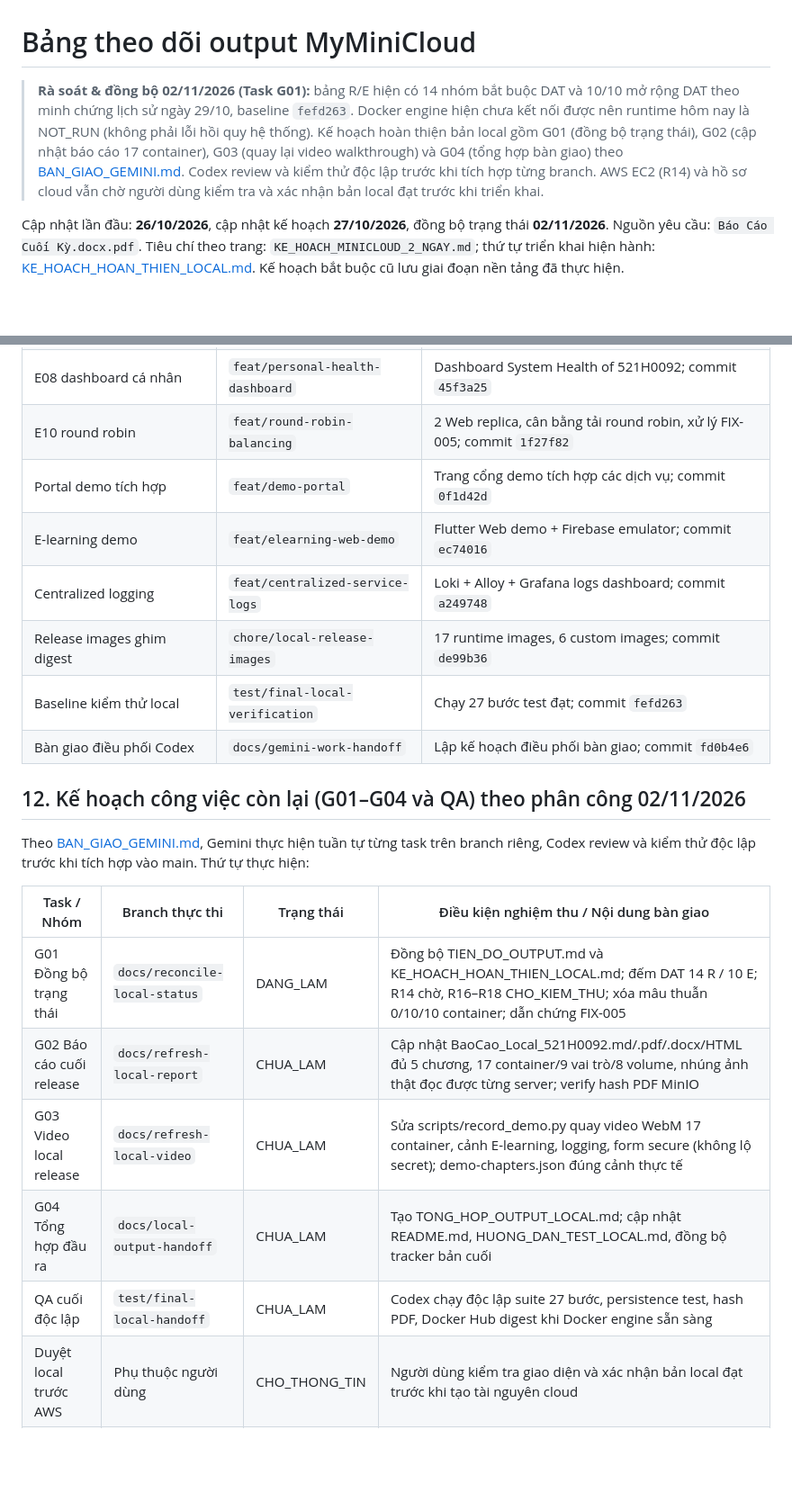
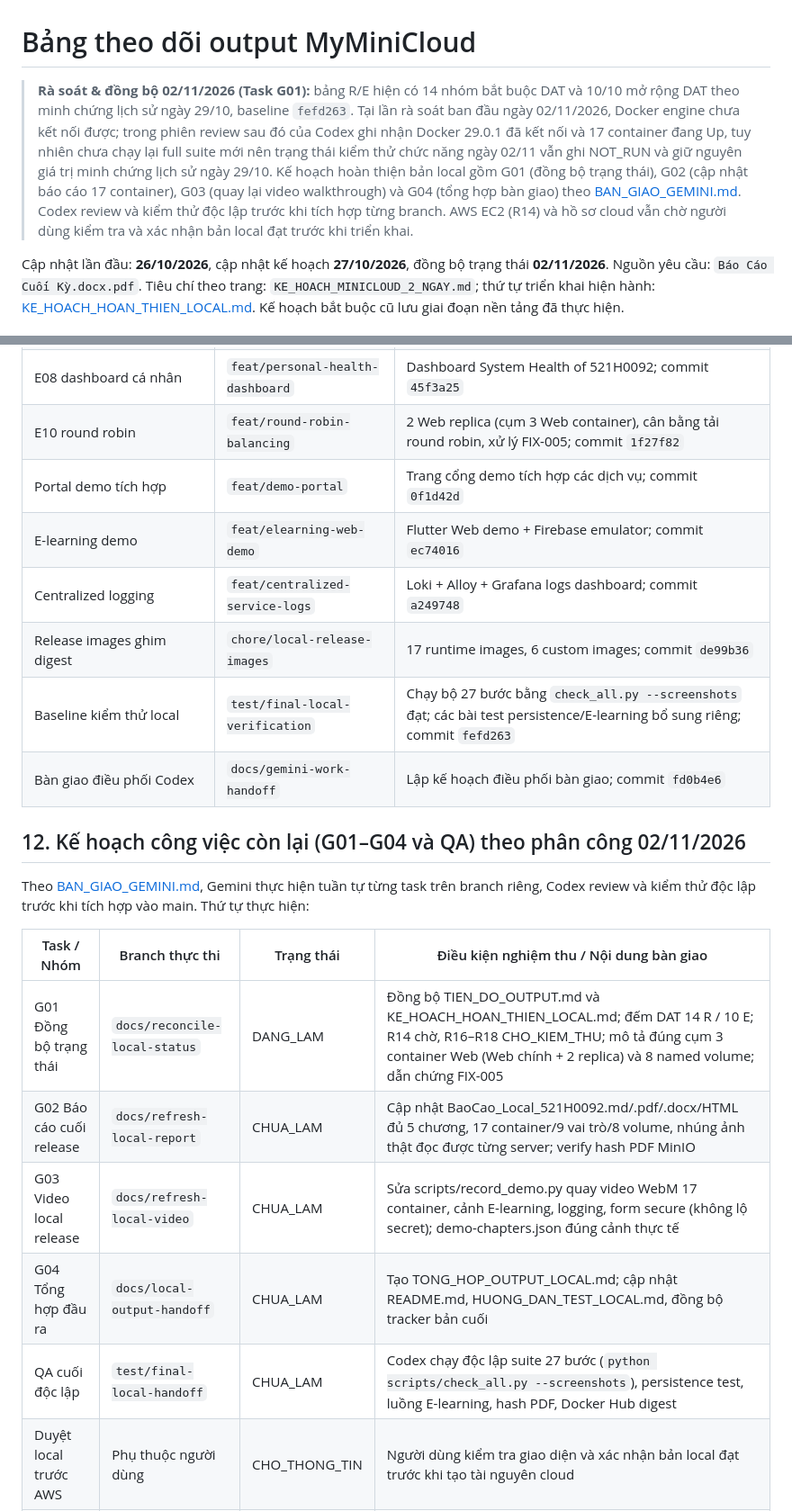
Before and after one commit to Katie-217/MiniCloud, a Markdown page: TIEN_DO_OUTPUT.md, 2 parts joined by grey strips. Shown at 90% size. Rendered like a GitHub page; blank space fills up the shorter version.

```diff
--- a/TIEN_DO_OUTPUT.md
+++ b/TIEN_DO_OUTPUT.md
@@ -1,6 +1,6 @@
 # Bảng theo dõi output MyMiniCloud
 
-> **Rà soát & đồng bộ 02/11/2026 (Task G01):** bảng R/E hiện có 14 nhóm bắt buộc DAT và 10/10 mở rộng DAT theo minh chứng lịch sử ngày 29/10, baseline `fefd263`. Docker engine hiện chưa kết nối được nên runtime hôm nay là NOT_RUN (không phải lỗi hồi quy hệ thống). Kế hoạch hoàn thiện bản local gồm G01 (đồng bộ trạng thái), G02 (cập nhật báo cáo 17 container), G03 (quay lại video walkthrough) và G04 (tổng hợp bàn giao) theo [BAN_GIAO_GEMINI.md](BAN_GIAO_GEMINI.md). Codex review và kiểm thử độc lập trước khi tích hợp từng branch. AWS EC2 (R14) và hồ sơ cloud vẫn chờ người dùng kiểm tra và xác nhận bản local đạt trước khi triển khai.
+> **Rà soát & đồng bộ 02/11/2026 (Task G01):** bảng R/E hiện có 14 nhóm bắt buộc DAT và 10/10 mở rộng DAT theo minh chứng lịch sử ngày 29/10, baseline `fefd263`. Tại lần rà soát ban đầu ngày 02/11/2026, Docker engine chưa kết nối được; trong phiên review sau đó của Codex ghi nhận Docker 29.0.1 đã kết nối và 17 container đang Up, tuy nhiên chưa chạy lại full suite mới nên trạng thái kiểm thử chức năng ngày 02/11 vẫn ghi NOT_RUN và giữ nguyên giá trị minh chứng lịch sử ngày 29/10. Kế hoạch hoàn thiện bản local gồm G01 (đồng bộ trạng thái), G02 (cập nhật báo cáo 17 container), G03 (quay lại video walkthrough) và G04 (tổng hợp bàn giao) theo [BAN_GIAO_GEMINI.md](BAN_GIAO_GEMINI.md). Codex review và kiểm thử độc lập trước khi tích hợp từng branch. AWS EC2 (R14) và hồ sơ cloud vẫn chờ người dùng kiểm tra và xác nhận bản local đạt trước khi triển khai.
 
 Cập nhật lần đầu: **26/10/2026**, cập nhật kế hoạch **27/10/2026**, đồng bộ trạng thái **02/11/2026**. Nguồn yêu cầu: `Báo Cáo Cuối Kỳ.docx.pdf`. Tiêu chí theo trang: `KE_HOACH_MINICLOUD_2_NGAY.md`; thứ tự triển khai hiện hành: [KE_HOACH_HOAN_THIEN_LOCAL.md](KE_HOACH_HOAN_THIEN_LOCAL.md). Kế hoạch bắt buộc cũ lưu giai đoạn nền tảng đã thực hiện.
 
@@ -169,12 +169,12 @@ Các artifact dùng ngay: [README](README.md), [báo cáo PDF local](report/BaoC
 | E06 DNS mở rộng | `feat/service-dns-records` | Bản ghi DNS app, minio, keycloak; commit `8f1b6be` |
 | E07 Web metrics | `feat/web-metrics` | Nginx prometheus exporter, job web scrape; commit `ac394ac` |
 | E08 dashboard cá nhân | `feat/personal-health-dashboard` | Dashboard System Health of 521H0092; commit `45f3a25` |
-| E10 round robin | `feat/round-robin-balancing` | 2 Web replica, cân bằng tải round robin, xử lý FIX-005; commit `1f27f82` |
+| E10 round robin | `feat/round-robin-balancing` | 2 Web replica (cụm 3 Web container), cân bằng tải round robin, xử lý FIX-005; commit `1f27f82` |
 | Portal demo tích hợp | `feat/demo-portal` | Trang cổng demo tích hợp các dịch vụ; commit `0f1d42d` |
 | E-learning demo | `feat/elearning-web-demo` | Flutter Web demo + Firebase emulator; commit `ec74016` |
 | Centralized logging | `feat/centralized-service-logs` | Loki + Alloy + Grafana logs dashboard; commit `a249748` |
 | Release images ghim digest | `chore/local-release-images` | 17 runtime images, 6 custom images; commit `de99b36` |
-| Baseline kiểm thử local | `test/final-local-verification` | Chạy 27 bước test đạt; commit `fefd263` |
+| Baseline kiểm thử local | `test/final-local-verification` | Chạy bộ 27 bước bằng `check_all.py --screenshots` đạt; các bài test persistence/E-learning bổ sung riêng; commit `fefd263` |
 | Bàn giao điều phối Codex | `docs/gemini-work-handoff` | Lập kế hoạch điều phối bàn giao; commit `fd0b4e6` |
 
 ## 12. Kế hoạch công việc còn lại (G01–G04 và QA) theo phân công 02/11/2026
@@ -183,10 +183,10 @@ Theo [BAN_GIAO_GEMINI.md](BAN_GIAO_GEMINI.md), Gemini thực hiện tuần tự
 
 | Task / Nhóm | Branch thực thi | Trạng thái | Điều kiện nghiệm thu / Nội dung bàn giao |
 |---|---|---|---|
-| G01 Đồng bộ trạng thái | `docs/reconcile-local-status` | DANG_LAM | Đồng bộ TIEN_DO_OUTPUT.md và KE_HOACH_HOAN_THIEN_LOCAL.md; đếm DAT 14 R / 10 E; R14 chờ, R16–R18 CHO_KIEM_THU; xóa mâu thuẫn 0/10/10 container; dẫn chứng FIX-005 |
+| G01 Đồng bộ trạng thái | `docs/reconcile-local-status` | DANG_LAM | Đồng bộ TIEN_DO_OUTPUT.md và KE_HOACH_HOAN_THIEN_LOCAL.md; đếm DAT 14 R / 10 E; R14 chờ, R16–R18 CHO_KIEM_THU; mô tả đúng cụm 3 container Web (Web chính + 2 replica) và 8 named volume; dẫn chứng FIX-005 |
 | G02 Báo cáo cuối release | `docs/refresh-local-report` | CHUA_LAM | Cập nhật BaoCao_Local_521H0092.md/.pdf/.docx/HTML đủ 5 chương, 17 container/9 vai trò/8 volume, nhúng ảnh thật đọc được từng server; verify hash PDF MinIO |
 | G03 Video local release | `docs/refresh-local-video` | CHUA_LAM | Sửa scripts/record_demo.py quay video WebM 17 container, cảnh E-learning, logging, form secure (không lộ secret); demo-chapters.json đúng cảnh thực tế |
 | G04 Tổng hợp đầu ra | `docs/local-output-handoff` | CHUA_LAM | Tạo TONG_HOP_OUTPUT_LOCAL.md; cập nhật README.md, HUONG_DAN_TEST_LOCAL.md, đồng bộ tracker bản cuối |
-| QA cuối độc lập | `test/final-local-handoff` | CHUA_LAM | Codex chạy độc lập suite 27 bước, persistence test, hash PDF, Docker Hub digest khi Docker engine sẵn sàng |
+| QA cuối độc lập | `test/final-local-handoff` | CHUA_LAM | Codex chạy độc lập suite 27 bước (`python scripts/check_all.py --screenshots`), persistence test, luồng E-learning, hash PDF, Docker Hub digest |
 | Duyệt local trước AWS | Phụ thuộc người dùng | CHO_THONG_TIN | Người dùng kiểm tra giao diện và xác nhận bản local đạt trước khi tạo tài nguyên cloud |
 | L10 Triển khai AWS EC2 | `chore/cloud-deployment` | CHUA_LAM | Chỉ bắt đầu sau khi người dùng duyệt local; thuê EC2 Ubuntu, chạy stack, test public IP, bổ sung hồ sơ cloud R14/R16–R18 |
```
Also changed, not shown: other parts of TIEN_DO_OUTPUT.md (+8 -8 lines), KE_HOACH_HOAN_THIEN_LOCAL.md (+13 -11 lines), handoff/G01.md (+21 -19 lines).
